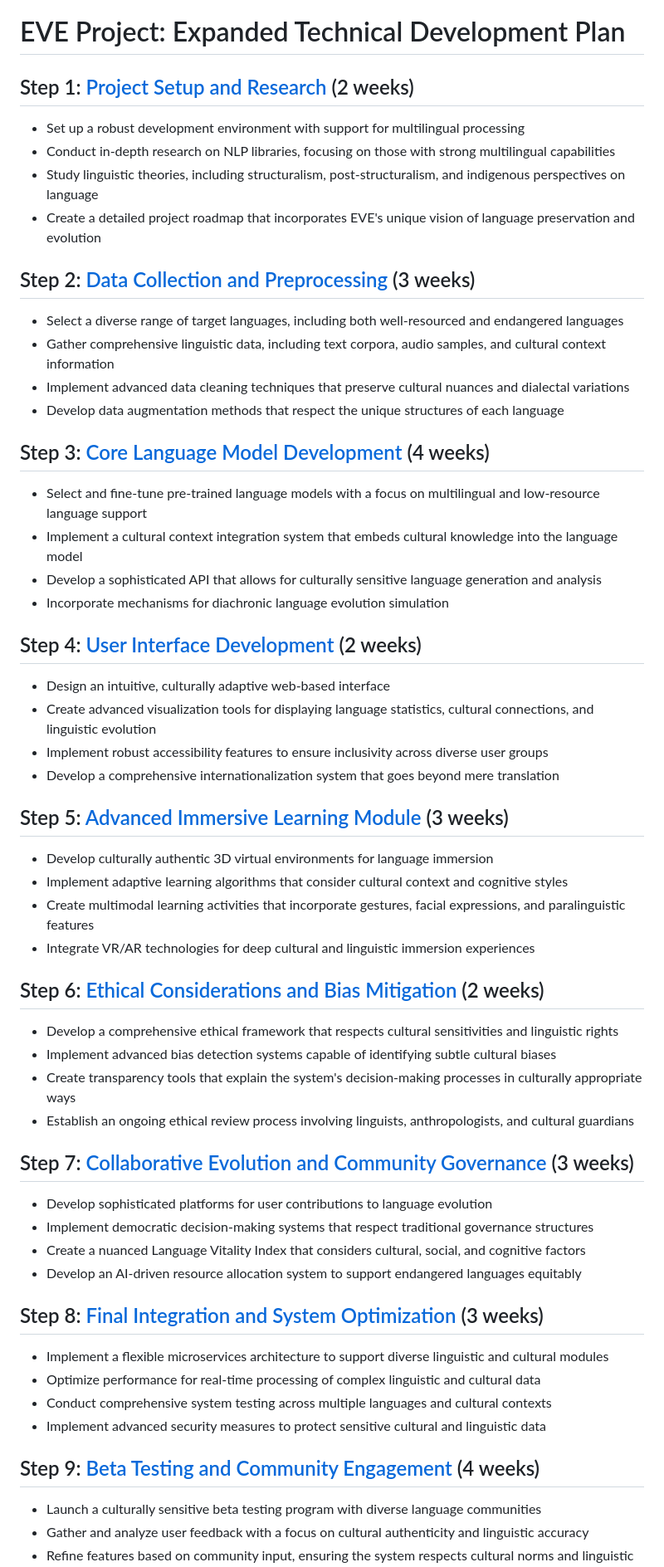
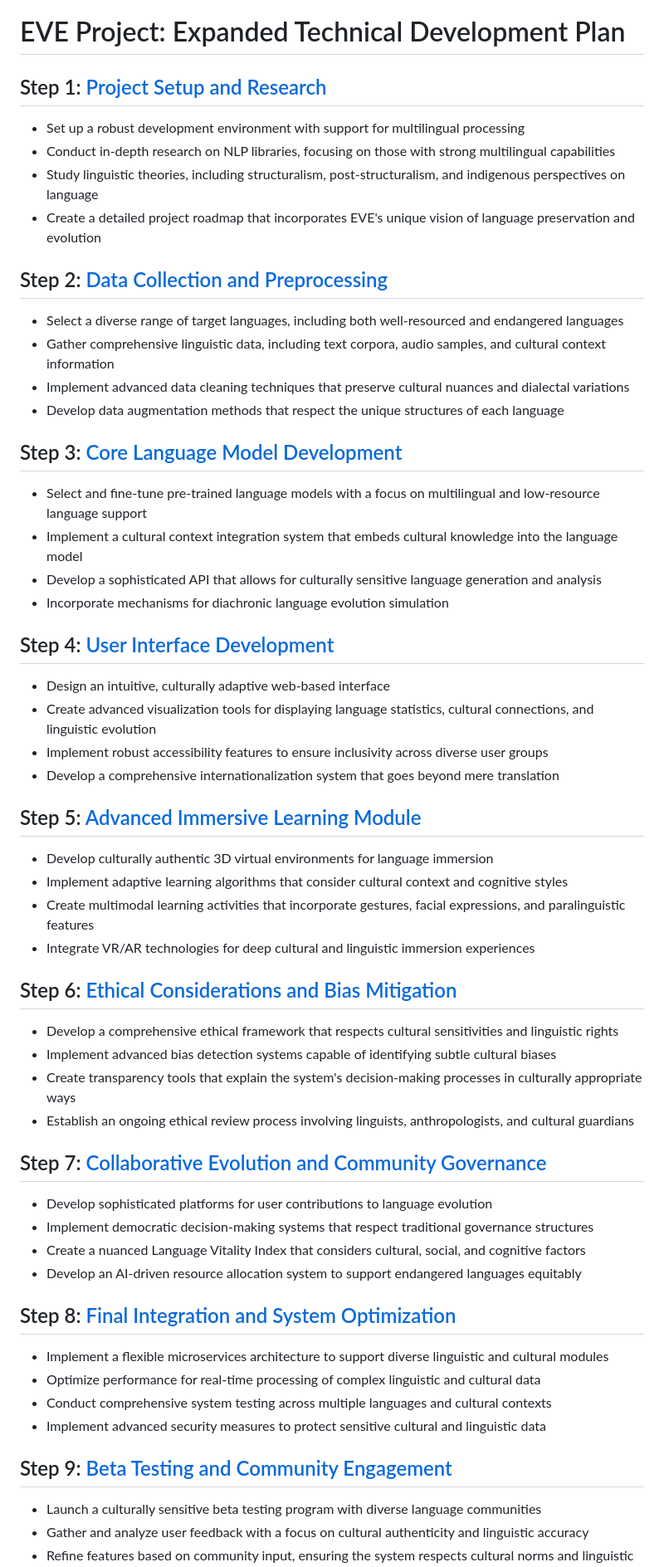
Before and after one commit to Git-Fg/Eve_Project, a Markdown page: DevPlan/DeveloppementPlan.md, the part around one of its changes. Shown at 83% size. GitHub-like rendering.

```diff
--- a/DevPlan/DeveloppementPlan.md
+++ b/DevPlan/DeveloppementPlan.md
@@ -1,54 +1,56 @@
 # EVE Project: Expanded Technical Development Plan
 
-## Step 1: [Project Setup and Research](https://github.com/Git-Fg/Eve_Project/blob/main/DevPlan/Detailed/Step1.md) (2 weeks)
+
+
+## Step 1: [Project Setup and Research](https://github.com/Git-Fg/Eve_Project/blob/main/DevPlan/Detailed/Step1.md)
 - Set up a robust development environment with support for multilingual processing
 - Conduct in-depth research on NLP libraries, focusing on those with strong multilingual capabilities
 - Study linguistic theories, including structuralism, post-structuralism, and indigenous perspectives on language
 - Create a detailed project roadmap that incorporates EVE's unique vision of language preservation and evolution
 
-## Step 2: [Data Collection and Preprocessing](https://github.com/Git-Fg/Eve_Project/blob/main/DevPlan/Detailed/Step2.md) (3 weeks)
+## Step 2: [Data Collection and Preprocessing](https://github.com/Git-Fg/Eve_Project/blob/main/DevPlan/Detailed/Step2.md)
 - Select a diverse range of target languages, including both well-resourced and endangered languages
 - Gather comprehensive linguistic data, including text corpora, audio samples, and cultural context information
 - Implement advanced data cleaning techniques that preserve cultural nuances and dialectal variations
 - Develop data augmentation methods that respect the unique structures of each language
 
-## Step 3: [Core Language Model Development](https://github.com/Git-Fg/Eve_Project/blob/main/DevPlan/Detailed/Step3.md) (4 weeks)
+## Step 3: [Core Language Model Development](https://github.com/Git-Fg/Eve_Project/blob/main/DevPlan/Detailed/Step3.md)
 - Select and fine-tune pre-trained language models with a focus on multilingual and low-resource language support
 - Implement a cultural context integration system that embeds cultural knowledge into the language model
 - Develop a sophisticated API that allows for culturally sensitive language generation and analysis
 - Incorporate mechanisms for diachronic language evolution simulation
 
-## Step 4: [User Interface Development](https://github.com/Git-Fg/Eve_Project/blob/main/DevPlan/Detailed/Step4.md) (2 weeks)
+## Step 4: [User Interface Development](https://github.com/Git-Fg/Eve_Project/blob/main/DevPlan/Detailed/Step4.md)
 - Design an intuitive, culturally adaptive web-based interface
 - Create advanced visualization tools for displaying language statistics, cultural connections, and linguistic evolution
 - Implement robust accessibility features to ensure inclusivity across diverse user groups
 - Develop a comprehensive internationalization system that goes beyond mere translation
 
-## Step 5: [Advanced Immersive Learning Module](https://github.com/Git-Fg/Eve_Project/blob/main/DevPlan/Detailed/Step5.md) (3 weeks)
+## Step 5: [Advanced Immersive Learning Module](https://github.com/Git-Fg/Eve_Project/blob/main/DevPlan/Detailed/Step5.md)
 - Develop culturally authentic 3D virtual environments for language immersion
 - Implement adaptive learning algorithms that consider cultural context and cognitive styles
 - Create multimodal learning activities that incorporate gestures, facial expressions, and paralinguistic features
 - Integrate VR/AR technologies for deep cultural and linguistic immersion experiences
 
-## Step 6: [Ethical Considerations and Bias Mitigation](https://github.com/Git-Fg/Eve_Project/blob/main/DevPlan/Detailed/Step6.md) (2 weeks)
+## Step 6: [Ethical Considerations and Bias Mitigation](https://github.com/Git-Fg/Eve_Project/blob/main/DevPlan/Detailed/Step6.md)
 - Develop a comprehensive ethical framework that respects cultural sensitivities and linguistic rights
 - Implement advanced bias detection systems capable of identifying subtle cultural biases
 - Create transparency tools that explain the system's decision-making processes in culturally appropriate ways
 - Establish an ongoing ethical review process involving linguists, anthropologists, and cultural guardians
 
-## Step 7: [Collaborative Evolution and Community Governance](https://github.com/Git-Fg/Eve_Project/blob/main/DevPlan/Detailed/Step7.md) (3 weeks)
+## Step 7: [Collaborative Evolution and Community Governance](https://github.com/Git-Fg/Eve_Project/blob/main/DevPlan/Detailed/Step7.md)
 - Develop sophisticated platforms for user contributions to language evolution
 - Implement democratic decision-making systems that respect traditional governance structures
 - Create a nuanced Language Vitality Index that considers cultural, social, and cognitive factors
 - Develop an AI-driven resource allocation system to support endangered languages equitably
 
-## Step 8: [Final Integration and System Optimization](https://github.com/Git-Fg/Eve_Project/blob/main/DevPlan/Detailed/Step8.md) (3 weeks)
+## Step 8: [Final Integration and System Optimization](https://github.com/Git-Fg/Eve_Project/blob/main/DevPlan/Detailed/Step8.md)
 - Implement a flexible microservices architecture to support diverse linguistic and cultural modules
 - Optimize performance for real-time processing of complex linguistic and cultural data
 - Conduct comprehensive system testing across multiple languages and cultural contexts
 - Implement advanced security measures to protect sensitive cultural and linguistic data
 
-## Step 9: [Beta Testing and Community Engagement](https://github.com/Git-Fg/Eve_Project/blob/main/DevPlan/Detailed/Step9.md) (4 weeks)
+## Step 9: [Beta Testing and Community Engagement](https://github.com/Git-Fg/Eve_Project/blob/main/DevPlan/Detailed/Step9.md)
 - Launch a culturally sensitive beta testing program with diverse language communities
 - Gather and analyze user feedback with a focus on cultural authenticity and linguistic accuracy
 - Refine features based on community input, ensuring the system respects cultural norms and linguistic nuances
```
Also changed, not shown: other parts of DevPlan/DeveloppementPlan.md (+1 -1 lines).
